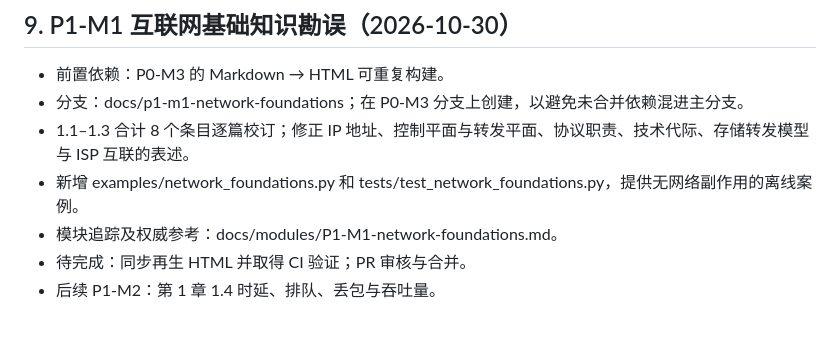
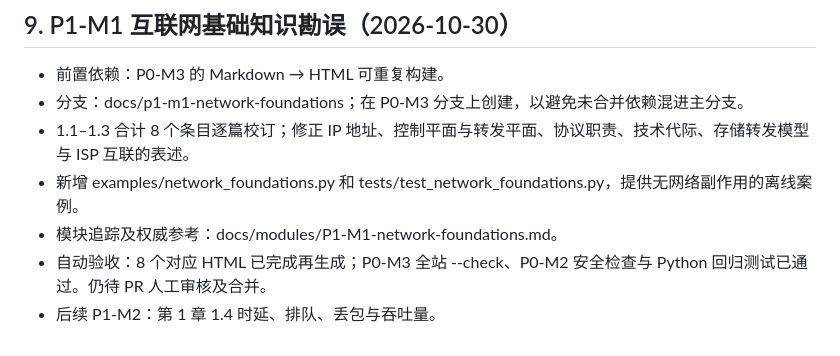
Before and after one commit to 1998x-stack/Computer_Networking, a Markdown page: docs/ROADMAP.md, the part around the change. Drawn GitHub-style.

Commit message:
docs(roadmap): mark P1-M1 generated pages and tests as verified

```diff
--- a/docs/ROADMAP.md
+++ b/docs/ROADMAP.md
@@ -111,5 +111,5 @@ P0-M1 已由 PR #1 合并到 main，自动化测试通过。P0-M2 已由 PR #2
 - 1.1–1.3 合计 8 个条目逐篇校订；修正 IP 地址、控制平面与转发平面、协议职责、技术代际、存储转发模型与 ISP 互联的表述。
 - 新增 examples/network_foundations.py 和 tests/test_network_foundations.py，提供无网络副作用的离线案例。
 - 模块追踪及权威参考：docs/modules/P1-M1-network-foundations.md。
-- 待完成：同步再生 HTML 并取得 CI 验证；PR 审核与合并。
+- 自动验收：8 个对应 HTML 已完成再生成；P0-M3 全站 --check、P0-M2 安全检查与 Python 回归测试已通过。仍待 PR 人工审核及合并。
 - 后续 P1-M2：第 1 章 1.4 时延、排队、丢包与吞吐量。
```
